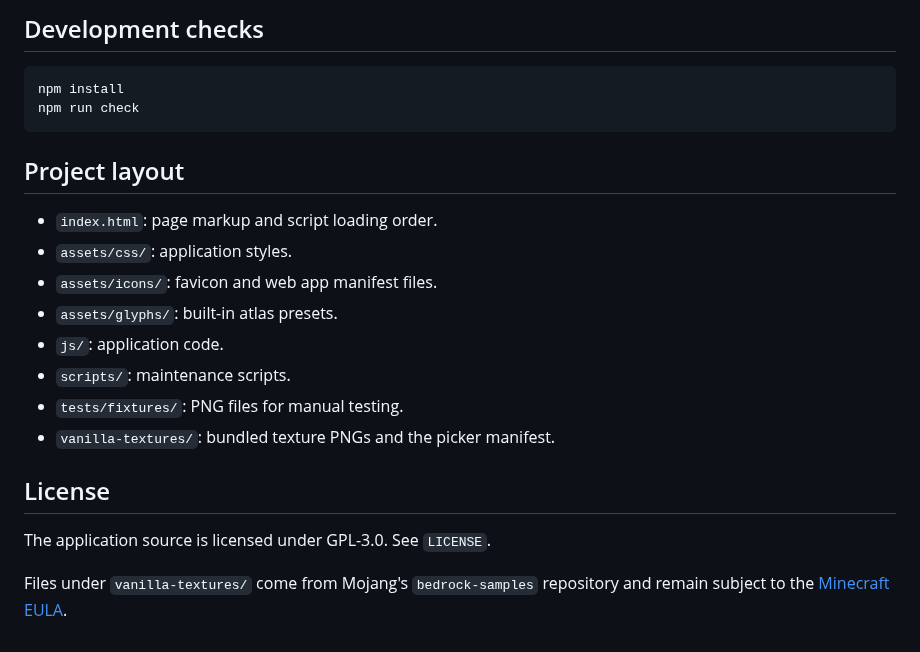
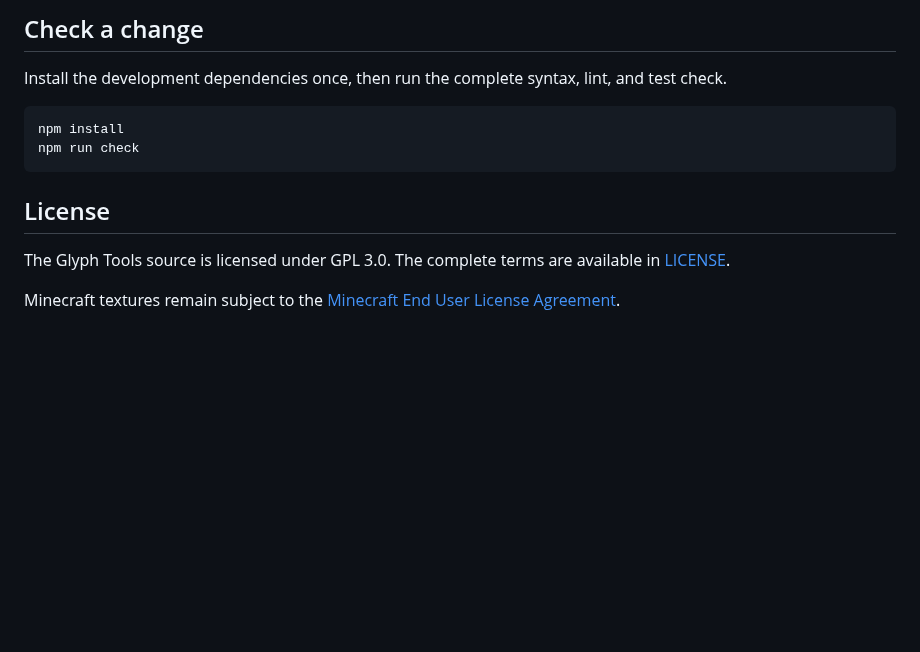
Before and after one commit to NhanAZ/glyph, a Markdown page: README.md, the part around one of its changes. GitHub-like rendering; blank space fills up the shorter version.

````diff
--- a/README.md
+++ b/README.md
@@ -42,25 +50,15 @@ and regenerates `manifest.json`.
 
-## Development checks
+## Check a change
+
+Install the development dependencies once, then run the complete syntax, lint, and test check.
 
 ```bash
 npm install
 npm run check
 ```
 
-## Project layout
-
-- `index.html`: page markup and script loading order.
-- `assets/css/`: application styles.
-- `assets/icons/`: favicon and web app manifest files.
-- `assets/glyphs/`: built-in atlas presets.
-- `js/`: application code.
-- `scripts/`: maintenance scripts.
-- `tests/fixtures/`: PNG files for manual testing.
-- `vanilla-textures/`: bundled texture PNGs and the picker manifest.
-
 ## License
 
-The application source is licensed under GPL-3.0. See `LICENSE`.
+The Glyph Tools source is licensed under GPL 3.0. The complete terms are available in [LICENSE](LICENSE).
 
-Files under `vanilla-textures/` come from Mojang's `bedrock-samples` repository and remain subject to the
-[Minecraft EULA](https://www.minecraft.net/eula).
+Minecraft textures remain subject to the [Minecraft End User License Agreement](https://www.minecraft.net/eula).
````
Also changed, not shown: other parts of README.md (+26 -18 lines), docs/glyph-tools-preview.png (added), 5 other files.
